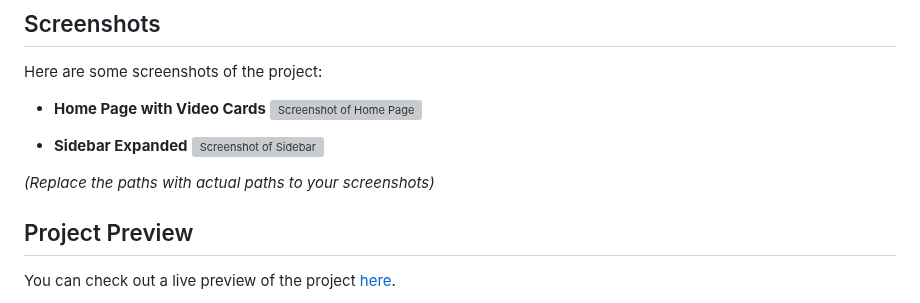
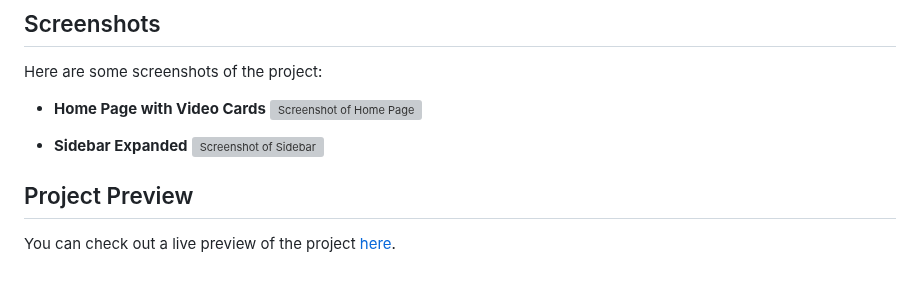
Before and after one commit to Ravigitacc87/Youtube-With-Api, a Markdown page: README.md, the part around the change. Drawn GitHub-style; blank space fills up the shorter version; grey boxes are pictures that could not be loaded.

```diff
--- a/README.md
+++ b/README.md
@@ -120,7 +120,6 @@ Here are some screenshots of the project:
 - **Sidebar Expanded**
   ![Screenshot of Sidebar](./Images/Screenshot(Sidebar).png)
 
-*(Replace the paths with actual paths to your screenshots)*
 
 ## Project Preview
 
```
